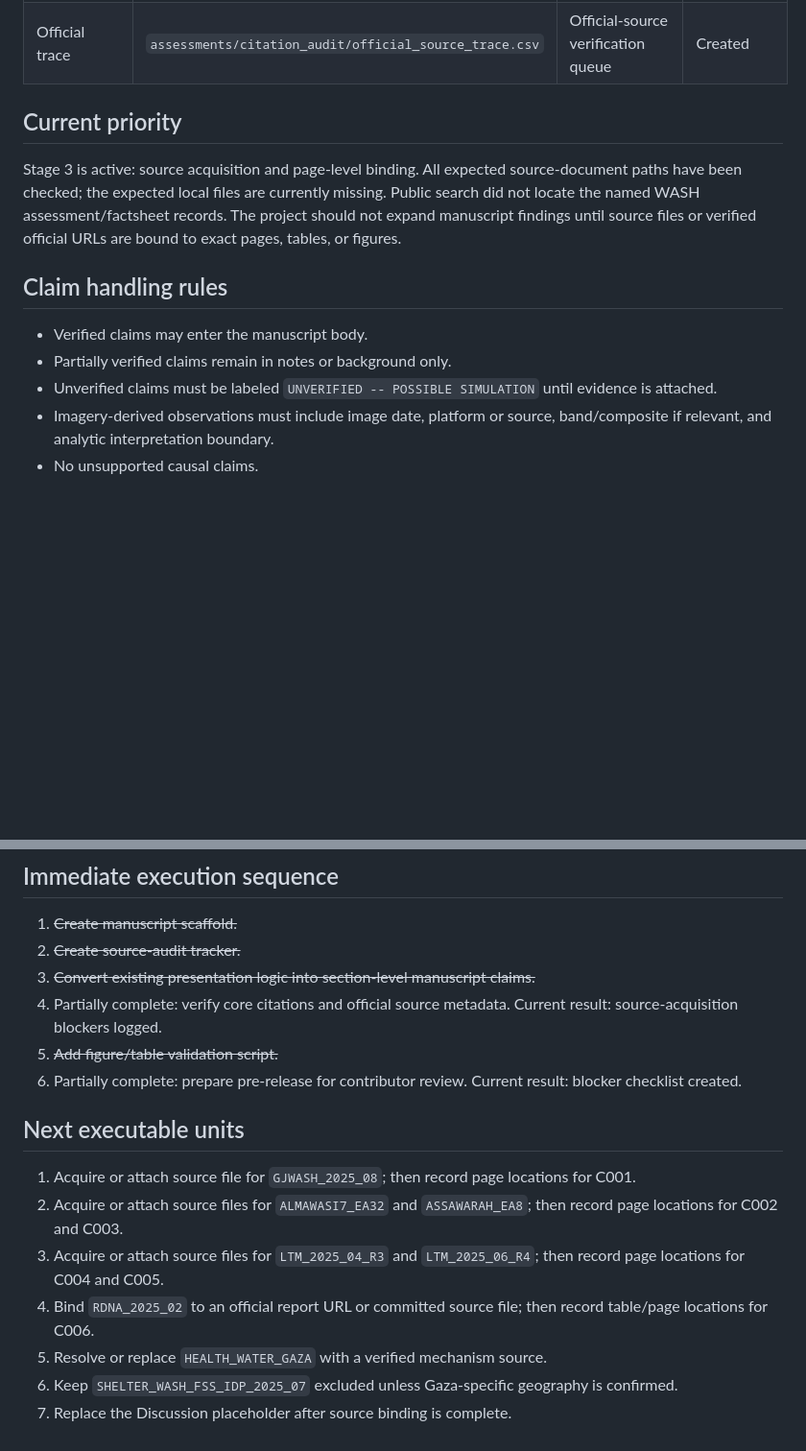
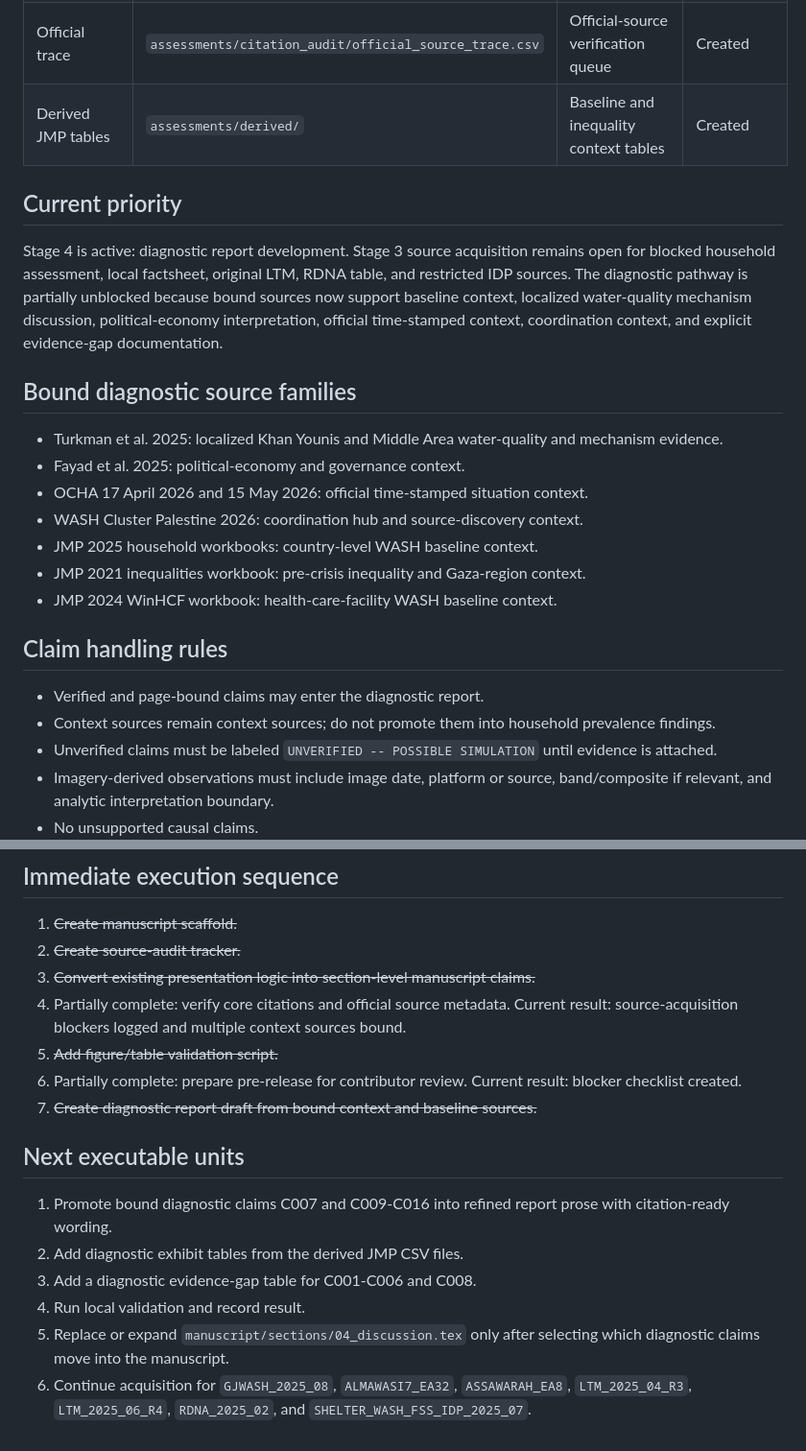
Before and after one commit to pskeffington/Gaza-WASH, a Markdown page: ROADMAP.md, 2 parts joined by grey strips. Shown at 96% size. GitHub-like rendering; blank space fills up the shorter version.

Commit message:
Update roadmap for diagnostic report stage

```diff
--- a/ROADMAP.md
+++ b/ROADMAP.md
@@ -32,15 +33,26 @@ Secondary targets:
 | Assessment manifest | `assessments/manifest.csv` | Source registry and validator-role map | Created |
 | Claim matrix | `assessments/citation_audit/source_claim_matrix.csv` | Claim-source gatekeeping table | Created |
 | Official trace | `assessments/citation_audit/official_source_trace.csv` | Official-source verification queue | Created |
+| Derived JMP tables | `assessments/derived/` | Baseline and inequality context tables | Created |
 
 ## Current priority
 
-Stage 3 is active: source acquisition and page-level binding. All expected source-document paths have been checked; the expected local files are currently missing. Public search did not locate the named WASH assessment/factsheet records. The project should not expand manuscript findings until source files or verified official URLs are bound to exact pages, tables, or figures.
+Stage 4 is active: diagnostic report development. Stage 3 source acquisition remains open for blocked household assessment, local factsheet, original LTM, RDNA table, and restricted IDP sources. The diagnostic pathway is partially unblocked because bound sources now support baseline context, localized water-quality mechanism discussion, political-economy interpretation, official time-stamped context, coordination context, and explicit evidence-gap documentation.
+
+## Bound diagnostic source families
+
+- Turkman et al. 2025: localized Khan Younis and Middle Area water-quality and mechanism evidence.
+- Fayad et al. 2025: political-economy and governance context.
+- OCHA 17 April 2026 and 15 May 2026: official time-stamped situation context.
+- WASH Cluster Palestine 2026: coordination hub and source-discovery context.
+- JMP 2025 household workbooks: country-level WASH baseline context.
+- JMP 2021 inequalities workbook: pre-crisis inequality and Gaza-region context.
+- JMP 2024 WinHCF workbook: health-care-facility WASH baseline context.
 
 ## Claim handling rules
 
-- Verified claims may enter the manuscript body.
-- Partially verified claims remain in notes or background only.
+- Verified and page-bound claims may enter the diagnostic report.
+- Context sources remain context sources; do not promote them into household prevalence findings.
 - Unverified claims must be labeled `UNVERIFIED -- POSSIBLE SIMULATION` until evidence is attached.
 - Imagery-derived observations must include image date, platform or source, band/composite if relevant, and analytic interpretation boundary.
 - No unsupported causal claims.
@@ -54,16 +66,16 @@ Stage 3 is active: source acquisition and page-level binding. All expected sourc
 1. ~~Create manuscript scaffold.~~
 2. ~~Create source-audit tracker.~~
 3. ~~Convert existing presentation logic into section-level manuscript claims.~~
-4. Partially complete: verify core citations and official source metadata. Current result: source-acquisition blockers logged.
+4. Partially complete: verify core citations and official source metadata. Current result: source-acquisition blockers logged and multiple context sources bound.
 5. ~~Add figure/table validation script.~~
 6. Partially complete: prepare pre-release for contributor review. Current result: blocker checklist created.
+7. ~~Create diagnostic report draft from bound context and baseline sources.~~
 
 ## Next executable units
 
-1. Acquire or attach source file for `GJWASH_2025_08`; then record page locations for C001.
-2. Acquire or attach source files for `ALMAWASI7_EA32` and `ASSAWARAH_EA8`; then record page locations for C002 and C003.
-3. Acquire or attach source files for `LTM_2025_04_R3` and `LTM_2025_06_R4`; then record page locations for C004 and C005.
-4. Bind `RDNA_2025_02` to an official report URL or committed source file; then record table/page locations for C006.
-5. Resolve or replace `HEALTH_WATER_GAZA` with a verified mechanism source.
-6. Keep `SHELTER_WASH_FSS_IDP_2025_07` excluded unless Gaza-specific geography is confirmed.
-7. Replace the Discussion placeholder after source binding is complete.
+1. Promote bound diagnostic claims C007 and C009-C016 into refined report prose with citation-ready wording.
+2. Add diagnostic exhibit tables from the derived JMP CSV files.
+3. Add a diagnostic evidence-gap table for C001-C006 and C008.
+4. Run local validation and record result.
+5. Replace or expand `manuscript/sections/04_discussion.tex` only after selecting which diagnostic claims move into the manuscript.
+6. Continue acquisition for `GJWASH_2025_08`, `ALMAWASI7_EA32`, `ASSAWARAH_EA8`, `LTM_2025_04_R3`, `LTM_2025_06_R4`, `RDNA_2025_02`, and `SHELTER_WASH_FSS_IDP_2025_07`.
```
Also changed, not shown: other parts of ROADMAP.md (+4 -3 lines).
